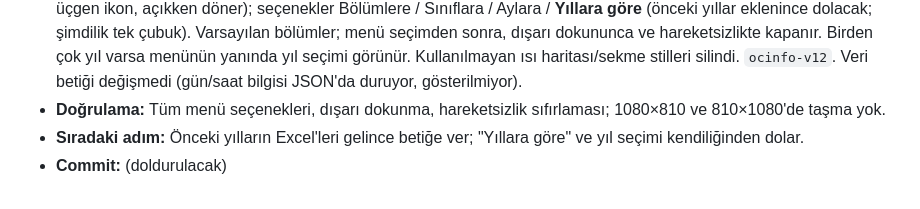
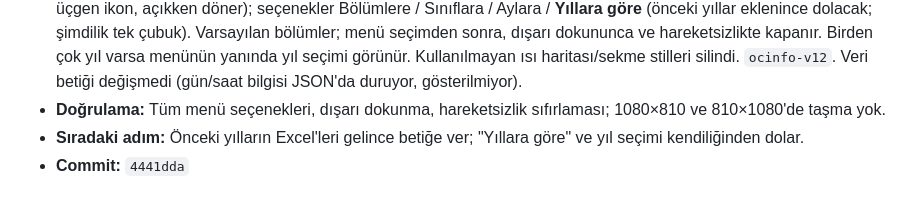
Before and after one commit to bonartd/OCinfo, a Markdown page: TEAM_STATUS.md, the part around the change. Drawn GitHub-style.

Commit message:
TEAM_STATUS.md: commit hash'i doldur
Co-Authored-By: Claude Opus 5.5 <noreply@anthropic.com>

```diff
--- a/TEAM_STATUS.md
+++ b/TEAM_STATUS.md
@@ -177,4 +177,4 @@ Aşağıdaki bloğu kopyalayıp **Kayıt Defteri'nin en altına** yapıştır ve
 - **Yapılan iş:** Kullanıcı isteğiyle Sayfa 3 sadeleştirildi: **teslim alma / iade günü** görünümleri (ısı haritası) ve saat görünümleri kaldırıldı; aynı veriden gelen "En yoğun iade günü" özet kutusu da kaldırıldı (3 kutu: rezervasyon sayısı, en yoğun ay, en çok kullanan bölüm). Sekmeler yerine **açılır menü**: grafiğin sol üstünde "Bölümlere göre ▼" (dolu üçgen ikon, açıkken döner); seçenekler Bölümlere / Sınıflara / Aylara / **Yıllara göre** (önceki yıllar eklenince dolacak; şimdilik tek çubuk). Varsayılan bölümler; menü seçimden sonra, dışarı dokununca ve hareketsizlikte kapanır. Birden çok yıl varsa menünün yanında yıl seçimi görünür. Kullanılmayan ısı haritası/sekme stilleri silindi. `ocinfo-v12`. Veri betiği değişmedi (gün/saat bilgisi JSON'da duruyor, gösterilmiyor).
 - **Doğrulama:** Tüm menü seçenekleri, dışarı dokunma, hareketsizlik sıfırlaması; 1080×810 ve 810×1080'de taşma yok.
 - **Sıradaki adım:** Önceki yılların Excel'leri gelince betiğe ver; "Yıllara göre" ve yıl seçimi kendiliğinden dolar.
-- **Commit:** (doldurulacak)
+- **Commit:** `4441dda`
```
